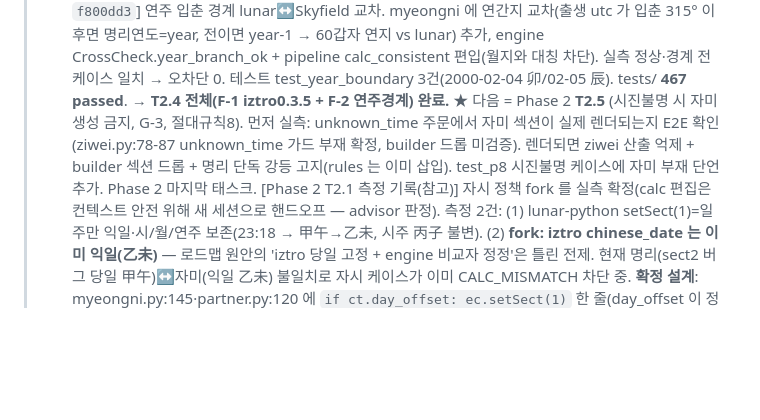
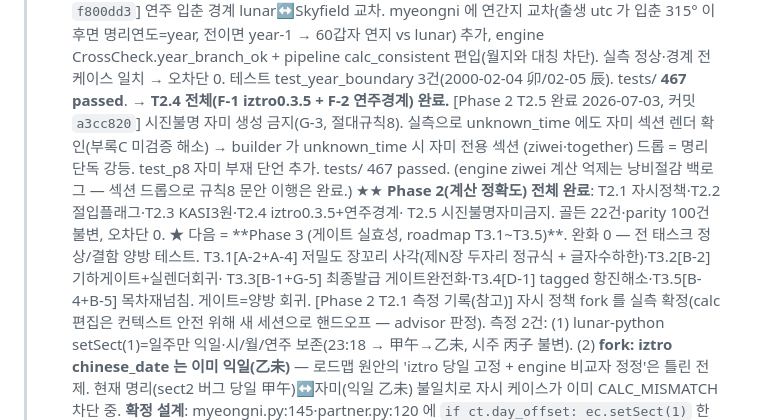
Before and after one commit to soso4877-collab/TEST-PROJECT, a Markdown page: sajugen/STATE.md, the part around the change. GitHub-like rendering; blank space fills up the shorter version.

Commit message:
docs(sajugen): Phase 2 완료 STATE 갱신 (T2.5 시진불명 자미금지 a3cc820)
T2.5 완료로 Phase 2(계산 정확도) 전체 완료 — T2.1~T2.5, 골든·parity 불변, 오차단 0.
다음 = Phase 3(게이트 실효성, T3.1~T3.5, 양방 회귀).

Co-Authored-By: Claude Opus 4.8 (1M context) <noreply@anthropic.com>

```diff
--- a/sajugen/STATE.md
+++ b/sajugen/STATE.md
@@ -41,10 +41,15 @@
 >     engine CrossCheck.year_branch_ok + pipeline calc_consistent 편입(월지와 대칭 차단). 실측 정상·경계
 >     전 케이스 일치 → 오차단 0. 테스트 test_year_boundary 3건(2000-02-04 卯/02-05 辰). tests/ **467 passed**.
 >     → **T2.4 전체(F-1 iztro0.3.5 + F-2 연주경계) 완료.**
->   ★ 다음 = Phase 2 **T2.5** (시진불명 시 자미 생성 금지, G-3, 절대규칙8). 먼저 실측: unknown_time 주문에서
->     자미 섹션이 실제 렌더되는지 E2E 확인(ziwei.py:78-87 unknown_time 가드 부재 확정, builder 드롭 미검증).
->     렌더되면 ziwei 산출 억제 + builder 섹션 드롭 + 명리 단독 강등 고지(rules 는 이미 삽입). test_p8
->     시진불명 케이스에 자미 부재 단언 추가. Phase 2 마지막 태스크.
+>   [Phase 2 T2.5 완료 2026-07-03, 커밋 `a3cc820`] 시진불명 자미 생성 금지(G-3, 절대규칙8). 실측으로
+>     unknown_time 에도 자미 섹션 렌더 확인(부록C 미검증 해소) → builder 가 unknown_time 시 자미 전용 섹션
+>     (ziwei·together) 드롭 = 명리 단독 강등. test_p8 자미 부재 단언 추가. tests/ 467 passed.
+>     (engine ziwei 계산 억제는 낭비절감 백로그 — 섹션 드롭으로 규칙8 문안 이행은 완료.)
+>   ★★ **Phase 2(계산 정확도) 전체 완료**: T2.1 자시정책·T2.2 절입플래그·T2.3 KASI3원·T2.4 iztro0.3.5+연주경계·
+>     T2.5 시진불명자미금지. 골든 22건·parity 100건 불변, 오차단 0.
+>   ★ 다음 = **Phase 3 (게이트 실효성, roadmap T3.1~T3.5)**. 완화 0 — 전 태스크 정상/결함 양방 테스트.
+>     T3.1[A-2+A-4] 저밀도 장꼬리 사각(제N장 두자리 정규식 + 글자수하한)·T3.2[B-2] 기하게이트+실렌더회귀·
+>     T3.3[B-1+G-5] 최종발급 게이트완전화·T3.4[D-1] tagged 항진해소·T3.5[B-4+B-5] 목차재넘침. 게이트=양방 회귀.
 >   [Phase 2 T2.1 측정 기록(참고)] 자시 정책 fork 를
 >     실측 확정(calc 편집은 컨텍스트 안전 위해 새 세션으로 핸드오프 — advisor 판정). 측정 2건:
 >     (1) lunar-python setSect(1)=일주만 익일·시/월/연주 보존(23:18 → 甲午→乙未, 시주 丙子 불변).
```
